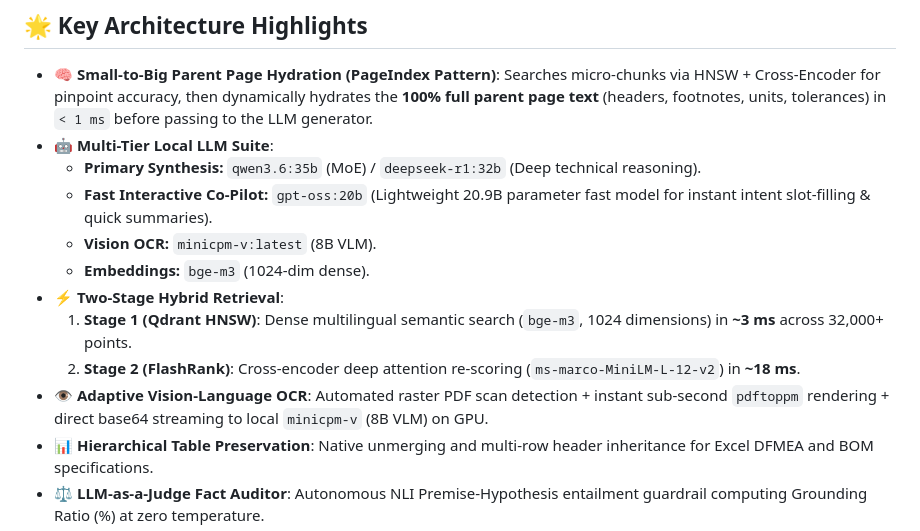
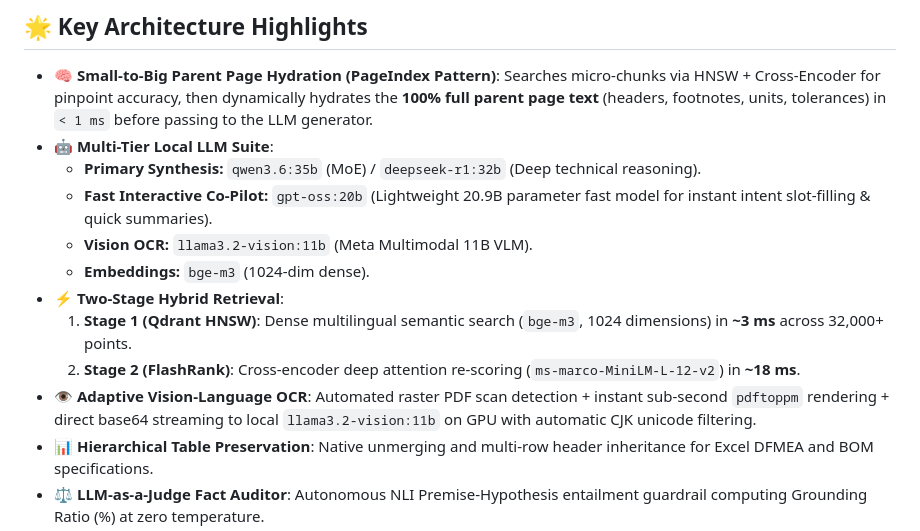
Before and after one commit to Dynobite/Gas_Enterprise_RAG_Engine, a Markdown page: README.md, the part around one of its changes. GitHub-like rendering.

Commit message:
docs: update README with LLaMA-3.2-Vision 11B OCR specification

```diff
--- a/README.md
+++ b/README.md
@@ -16,12 +16,12 @@
 * 🤖 **Multi-Tier Local LLM Suite**:
   - **Primary Synthesis:** `qwen3.6:35b` (MoE) / `deepseek-r1:32b` (Deep technical reasoning).
   - **Fast Interactive Co-Pilot:** `gpt-oss:20b` (Lightweight 20.9B parameter fast model for instant intent slot-filling & quick summaries).
-  - **Vision OCR:** `minicpm-v:latest` (8B VLM).
+  - **Vision OCR:** `llama3.2-vision:11b` (Meta Multimodal 11B VLM).
   - **Embeddings:** `bge-m3` (1024-dim dense).
 * ⚡ **Two-Stage Hybrid Retrieval**:
   1. **Stage 1 (Qdrant HNSW)**: Dense multilingual semantic search (`bge-m3`, 1024 dimensions) in **~3 ms** across 32,000+ points.
   2. **Stage 2 (FlashRank)**: Cross-encoder deep attention re-scoring (`ms-marco-MiniLM-L-12-v2`) in **~18 ms**.
-* 👁️ **Adaptive Vision-Language OCR**: Automated raster PDF scan detection + instant sub-second `pdftoppm` rendering + direct base64 streaming to local `minicpm-v` (8B VLM) on GPU.
+* 👁️ **Adaptive Vision-Language OCR**: Automated raster PDF scan detection + instant sub-second `pdftoppm` rendering + direct base64 streaming to local `llama3.2-vision:11b` on GPU with automatic CJK unicode filtering.
 * 📊 **Hierarchical Table Preservation**: Native unmerging and multi-row header inheritance for Excel DFMEA and BOM specifications.
 * ⚖️ **LLM-as-a-Judge Fact Auditor**: Autonomous NLI Premise-Hypothesis entailment guardrail computing Grounding Ratio (%) at zero temperature.
 * 🌐 **Universal In-Browser Document Previewer**: Native HTML rendering for `.xlsx` (interactive sheets & search), `.docx` (typography), and `.pdf` (`#page=N`) with zero downloads.
```
Also changed, not shown: other parts of README.md (+1 -1 lines).
